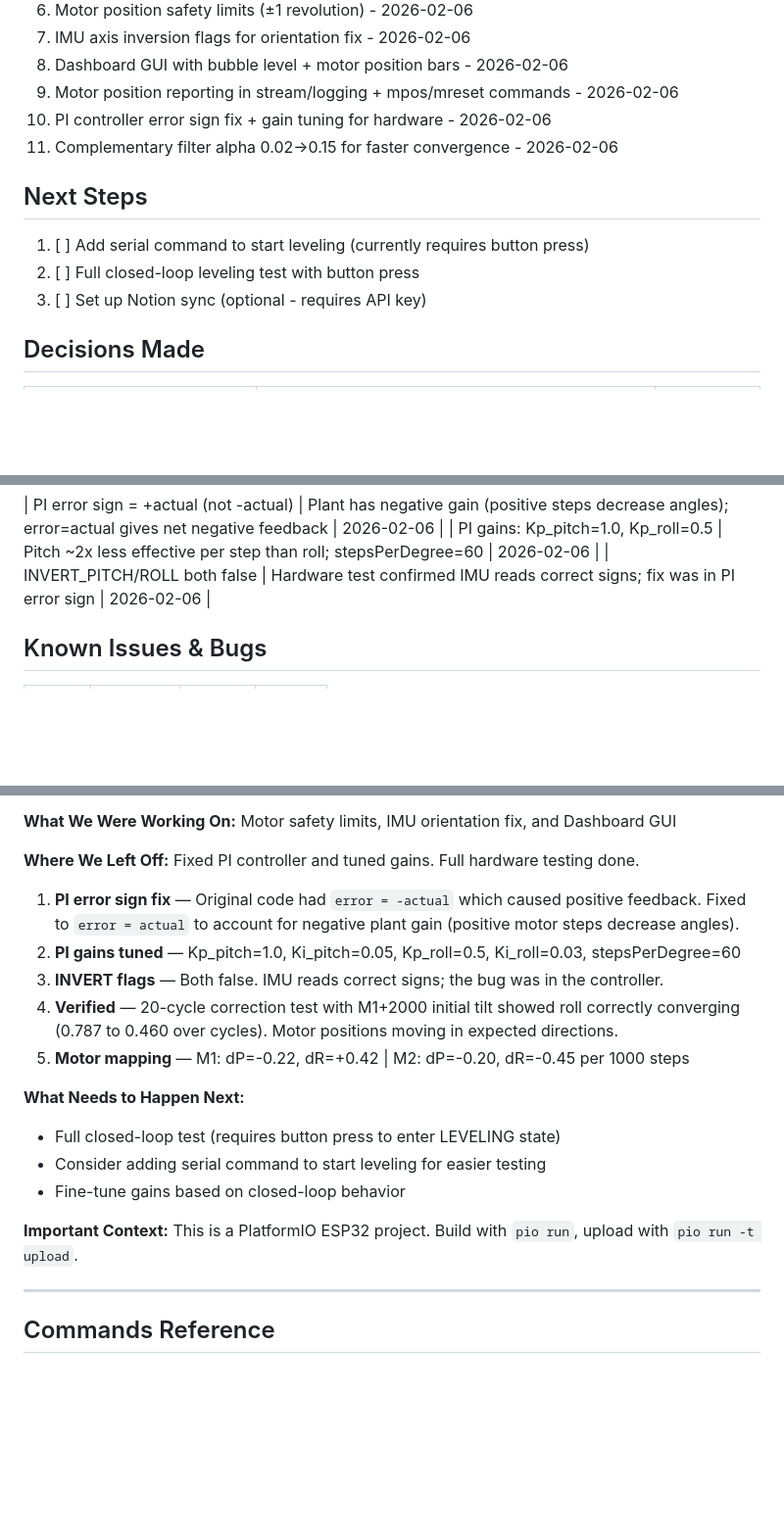
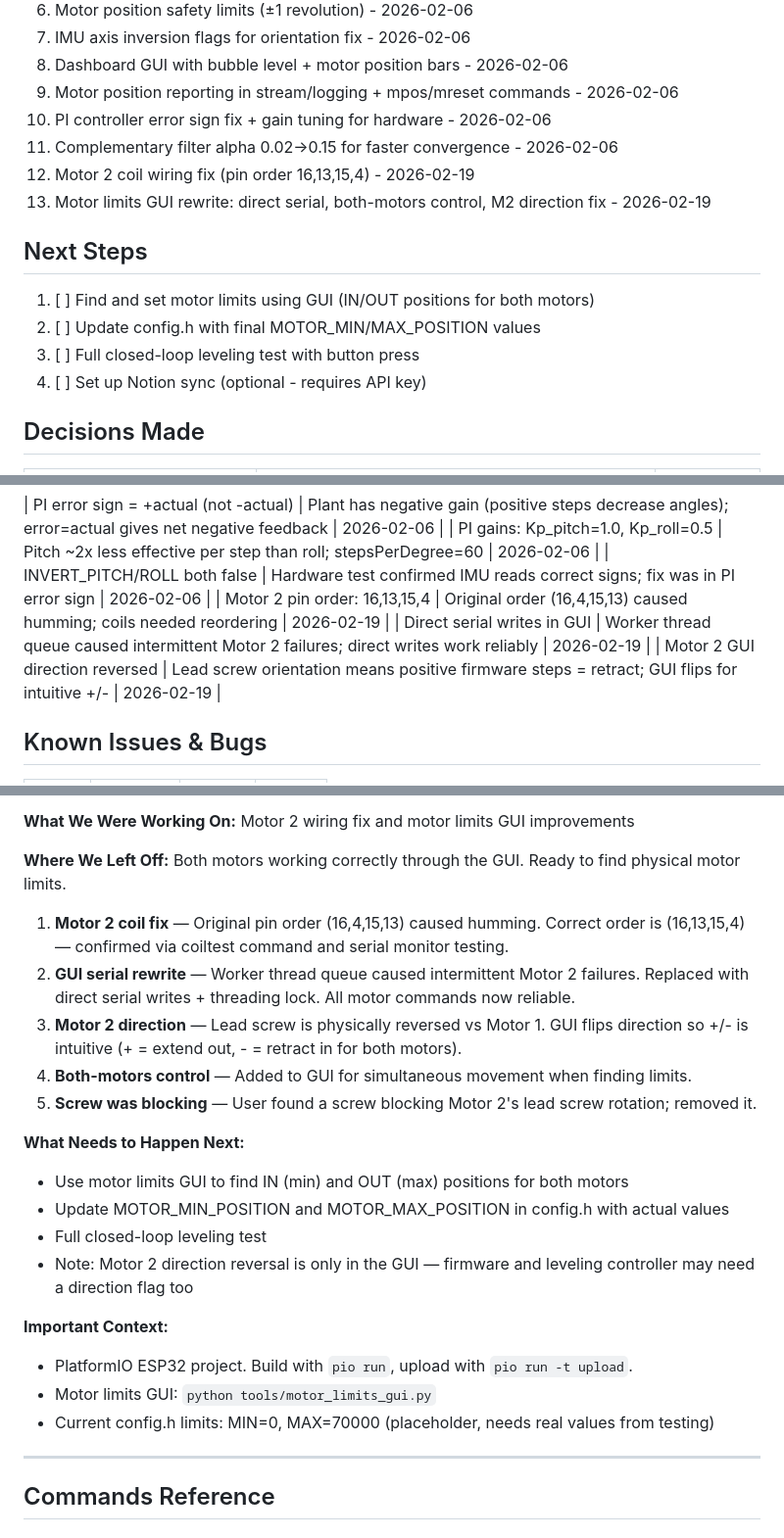
Before and after one commit to rhittie/self_leveling_platform, a Markdown page: CLAUDE.md, 3 parts joined by grey strips. Shown at 98% size. Rendered like a GitHub page; blank space fills up the shorter version.

Commit message:
Update session handoff notes for 2026-02-19
Co-Authored-By: Claude Opus 4.6 <noreply@anthropic.com>

```diff
--- a/CLAUDE.md
+++ b/CLAUDE.md
@@ -90,12 +90,15 @@ self_leveing_prism/
 9. Motor position reporting in stream/logging + mpos/mreset commands - 2026-02-06
 10. PI controller error sign fix + gain tuning for hardware - 2026-02-06
 11. Complementary filter alpha 0.02→0.15 for faster convergence - 2026-02-06
+12. Motor 2 coil wiring fix (pin order 16,13,15,4) - 2026-02-19
+13. Motor limits GUI rewrite: direct serial, both-motors control, M2 direction fix - 2026-02-19
 
 ## Next Steps
 
-1. [ ] Add serial command to start leveling (currently requires button press)
-2. [ ] Full closed-loop leveling test with button press
-3. [ ] Set up Notion sync (optional - requires API key)
+1. [ ] Find and set motor limits using GUI (IN/OUT positions for both motors)
+2. [ ] Update config.h with final MOTOR_MIN/MAX_POSITION values
+3. [ ] Full closed-loop leveling test with button press
+4. [ ] Set up Notion sync (optional - requires API key)
 
 ## Decisions Made
 
@@ -115,6 +118,9 @@ self_leveing_prism/
 | PI error sign = +actual (not -actual) | Plant has negative gain (positive steps decrease angles); error=actual gives net negative feedback | 2026-02-06 |
 | PI gains: Kp_pitch=1.0, Kp_roll=0.5 | Pitch ~2x less effective per step than roll; stepsPerDegree=60 | 2026-02-06 |
 | INVERT_PITCH/ROLL both false | Hardware test confirmed IMU reads correct signs; fix was in PI error sign | 2026-02-06 |
+| Motor 2 pin order: 16,13,15,4 | Original order (16,4,15,13) caused humming; coils needed reordering | 2026-02-19 |
+| Direct serial writes in GUI | Worker thread queue caused intermittent Motor 2 failures; direct writes work reliably | 2026-02-19 |
+| Motor 2 GUI direction reversed | Lead screw orientation means positive firmware steps = retract; GUI flips for intuitive +/- | 2026-02-19 |
 
 ## Known Issues & Bugs
 
@@ -127,23 +133,26 @@ self_leveing_prism/
 
 **What We Were Working On:**
-Motor safety limits, IMU orientation fix, and Dashboard GUI
+Motor 2 wiring fix and motor limits GUI improvements
 
 **Where We Left Off:**
-Fixed PI controller and tuned gains. Full hardware testing done.
+Both motors working correctly through the GUI. Ready to find physical motor limits.
 
-1. **PI error sign fix** — Original code had `error = -actual` which caused positive feedback. Fixed to `error = actual` to account for negative plant gain (positive motor steps decrease angles).
-2. **PI gains tuned** — Kp_pitch=1.0, Ki_pitch=0.05, Kp_roll=0.5, Ki_roll=0.03, stepsPerDegree=60
-3. **INVERT flags** — Both false. IMU reads correct signs; the bug was in the controller.
-4. **Verified** — 20-cycle correction test with M1+2000 initial tilt showed roll correctly converging (0.787 to 0.460 over cycles). Motor positions moving in expected directions.
-5. **Motor mapping** — M1: dP=-0.22, dR=+0.42 | M2: dP=-0.20, dR=-0.45 per 1000 steps
+1. **Motor 2 coil fix** — Original pin order (16,4,15,13) caused humming. Correct order is (16,13,15,4) — confirmed via coiltest command and serial monitor testing.
+2. **GUI serial rewrite** — Worker thread queue caused intermittent Motor 2 failures. Replaced with direct serial writes + threading lock. All motor commands now reliable.
+3. **Motor 2 direction** — Lead screw is physically reversed vs Motor 1. GUI flips direction so +/- is intuitive (+ = extend out, - = retract in for both motors).
+4. **Both-motors control** — Added to GUI for simultaneous movement when finding limits.
+5. **Screw was blocking** — User found a screw blocking Motor 2's lead screw rotation; removed it.
 
 **What Needs to Happen Next:**
-- Full closed-loop test (requires button press to enter LEVELING state)
-- Consider adding serial command to start leveling for easier testing
-- Fine-tune gains based on closed-loop behavior
+- Use motor limits GUI to find IN (min) and OUT (max) positions for both motors
+- Update MOTOR_MIN_POSITION and MOTOR_MAX_POSITION in config.h with actual values
+- Full closed-loop leveling test
+- Note: Motor 2 direction reversal is only in the GUI — firmware and leveling controller may need a direction flag too
 
 **Important Context:**
-This is a PlatformIO ESP32 project. Build with `pio run`, upload with `pio run -t upload`.
+- PlatformIO ESP32 project. Build with `pio run`, upload with `pio run -t upload`.
+- Motor limits GUI: `python tools/motor_limits_gui.py`
+- Current config.h limits: MIN=0, MAX=70000 (placeholder, needs real values from testing)
 
 ---
 
```
Also changed, not shown: other parts of CLAUDE.md (+1 -1 lines).
